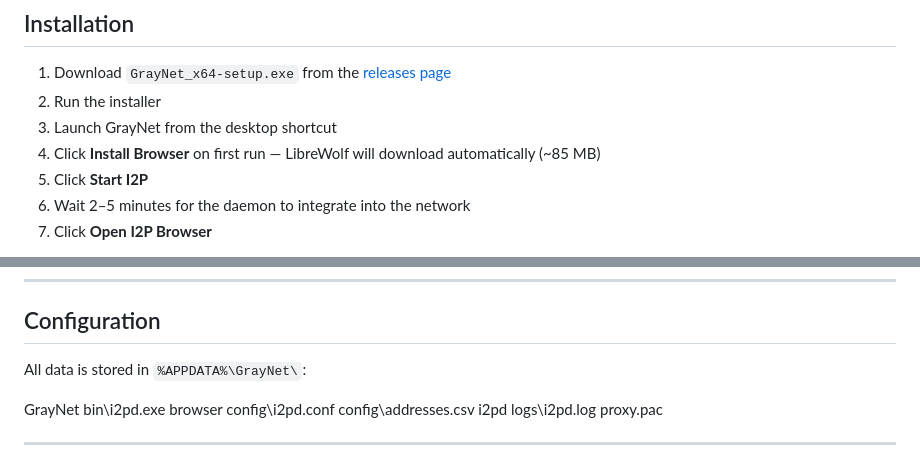
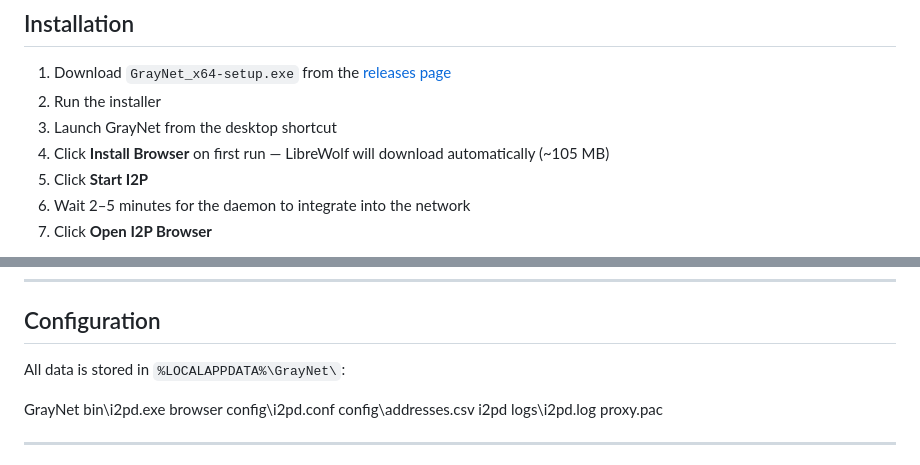
Before and after one commit to vialolis/GrayNet, a Markdown page: README.md, 2 parts joined by grey strips. Drawn GitHub-style.

```diff
--- a/README.md
+++ b/README.md
@@ -38,7 +38,7 @@ GrayNet is a custom I2P ecosystem built on top of i2pd (the C++ I2P implementati
 1. Download `GrayNet_x64-setup.exe` from the [releases page](https://github.com/vialolis/GrayNet/releases)
 2. Run the installer
 3. Launch GrayNet from the desktop shortcut
-4. Click **Install Browser** on first run — LibreWolf will download automatically (~85 MB)
+4. Click **Install Browser** on first run — LibreWolf will download automatically (~105 MB)
 5. Click **Start I2P**
 6. Wait 2–5 minutes for the daemon to integrate into the network
 7. Click **Open I2P Browser**
@@ -79,7 +79,7 @@ GrayNet uses a patched version of i2pd that supports `.gn` domains. Resolution i
 
 ## Configuration
 
-All data is stored in `%APPDATA%\GrayNet\`:
+All data is stored in `%LOCALAPPDATA%\GrayNet\`:
 
 
 GrayNet
```
